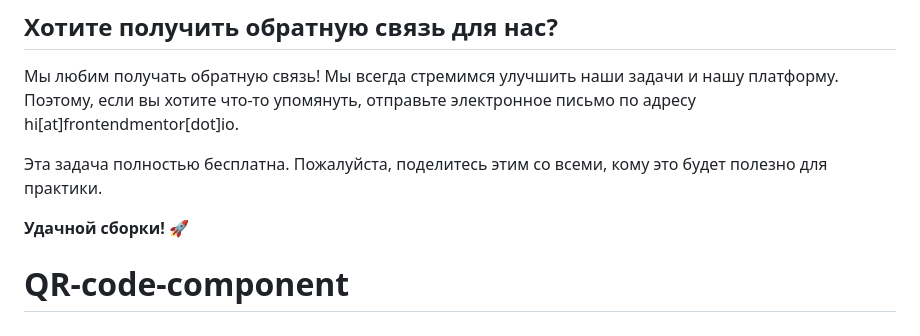
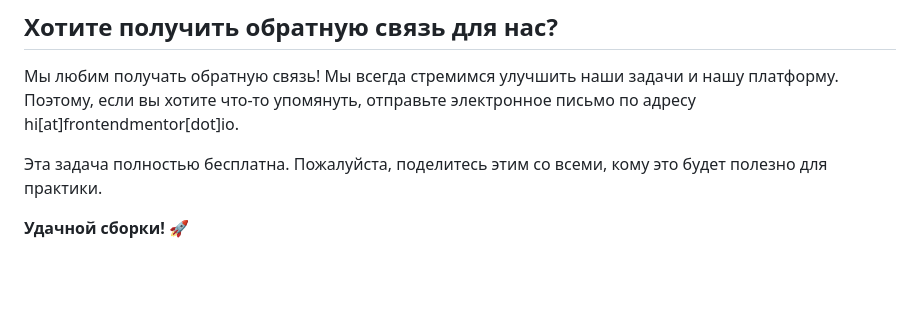
Before and after one commit to lugdockrem/QR-code-component, a Markdown page: README.md, the part around the change. GitHub-like rendering; blank space fills up the shorter version.

```diff
--- a/README.md
+++ b/README.md
@@ -176,4 +176,3 @@ This challenge is completely free. Please share it with anyone who will find it
 Эта задача полностью бесплатна. Пожалуйста, поделитесь этим со всеми, кому это будет полезно для практики.
 
 **Удачной сборки!** 🚀
-# QR-code-component
```
Also changed, not shown: README-template.md (+14 -76 lines), images/screenshot.jpg (added).
